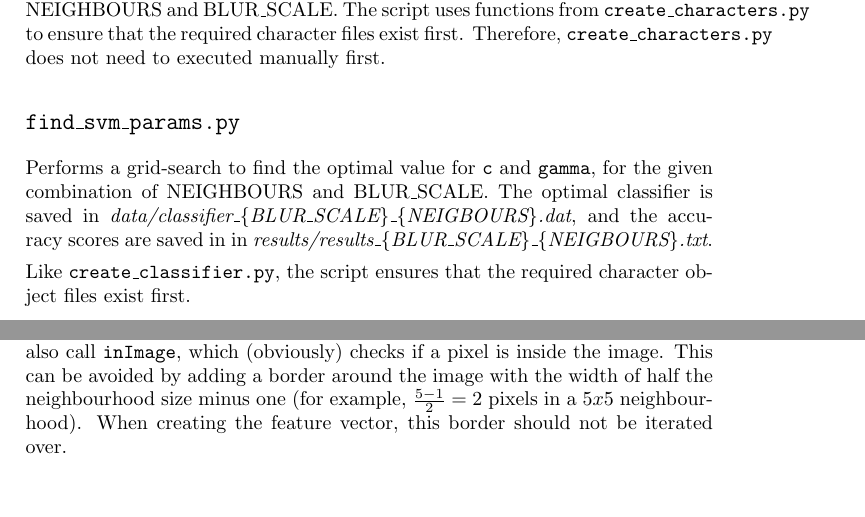
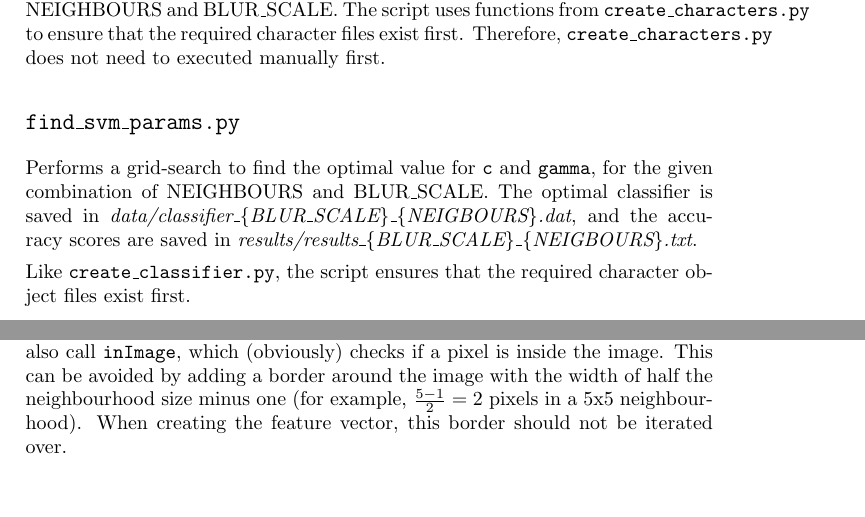
Before and after one commit to taddeus/licenseplates, a LaTeX document (docs/report.tex): two parts of pages 10 and 15 of 19, joined at a grey line, cut so that both start at the same text. Compiled offline with pdfLaTeX.

Commit message:
added some changes to report

```diff
--- a/docs/report.tex
+++ b/docs/report.tex
@@ -387,7 +387,7 @@ Performs a grid-search to find the optimal value for \texttt{c} and
 \texttt{gamma}, for the given combination of NEIGHBOURS and BLUR\_SCALE. The
 optimal classifier is saved in
 \emph{data/classifier\_\{BLUR\_SCALE\}\_\{NEIGBOURS\}.dat}, and the accuracy
-scores are saved in in
+scores are saved in
 \emph{results/results\_\{BLUR\_SCALE\}\_\{NEIGBOURS\}.txt}.
 
 Like \texttt{create\_classifier.py}, the script ensures that the required
@@ -675,7 +675,7 @@ function for each comparison, which is expensive in terms of efficiency. The
 functions also call \texttt{inImage}, which (obviously) checks if a pixel is
 inside the image. This can be avoided by adding a border around the image with
 the width of half the neighbourhood size minus one (for example, $\frac{5 -
-1}{2} = 2$ pixels in a $5x5$ neighbourhood). When creating the feature vector,
+1}{2} = 2$ pixels in a 5x5 neighbourhood). When creating the feature vector,
 this border should not be iterated over.
 
 \section{Conclusion}
```
